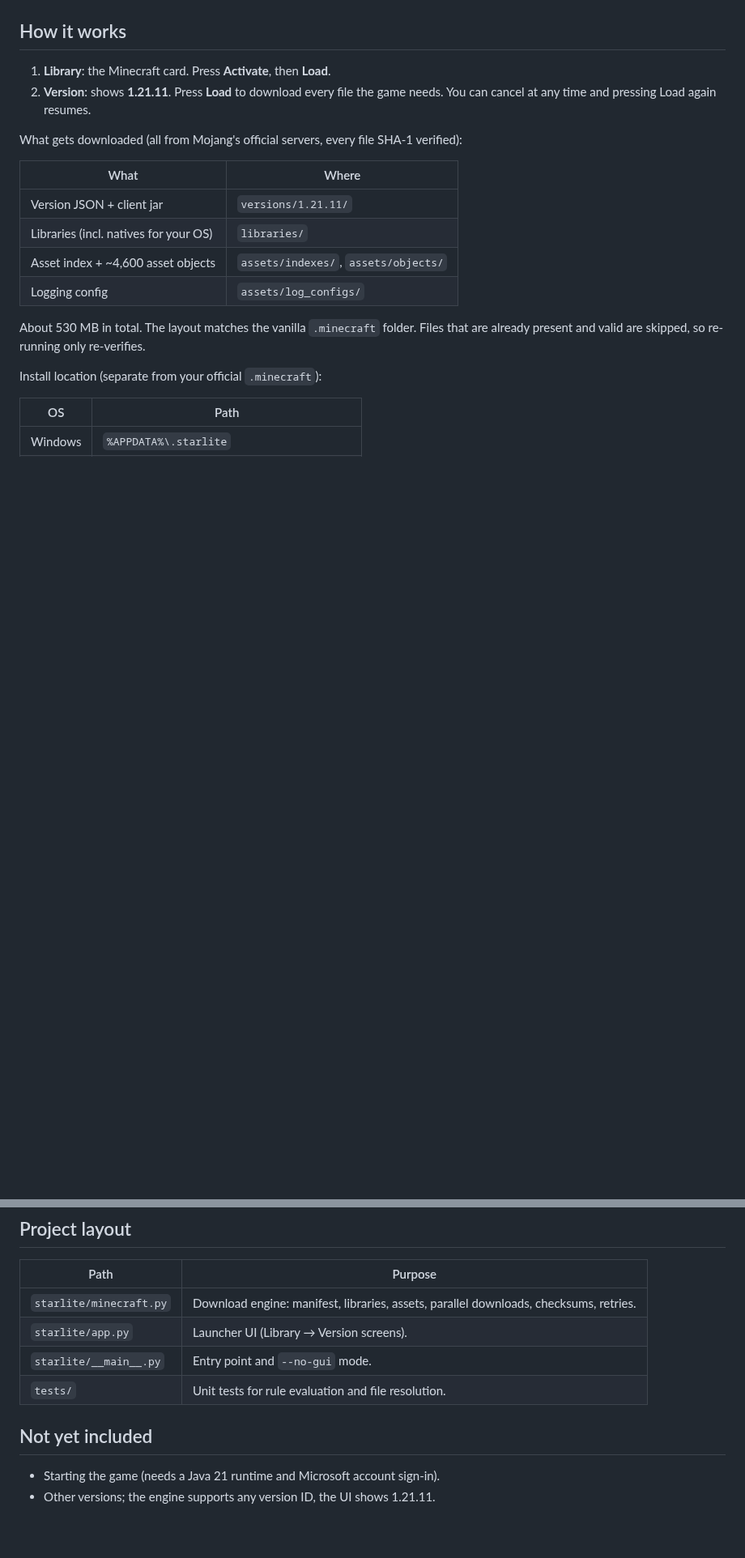
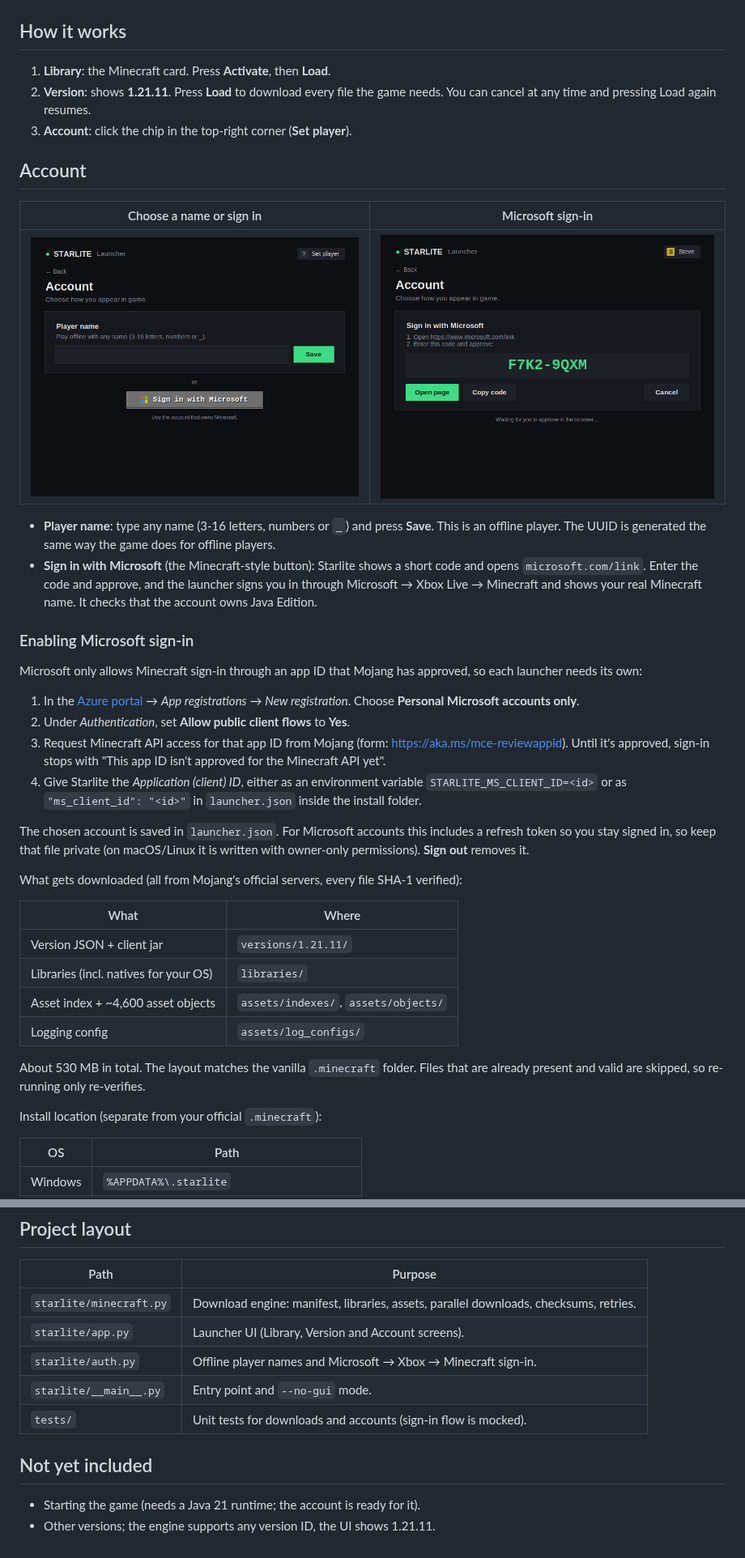
Before and after one commit to pokllo288-del/KernalDriver, a Markdown page: README.md, 2 parts joined by grey strips. Shown at 81% size. Drawn GitHub-style; pictures changed too: docs/account.png (added), docs/microsoft-signin.png (added); blank space fills up the shorter version.

```diff
--- a/README.md
+++ b/README.md
@@ -11,6 +11,42 @@ A simple, minimal Minecraft: Java Edition launcher.
 1. **Library**: the Minecraft card. Press **Activate**, then **Load**.
 2. **Version**: shows **1.21.11**. Press **Load** to download every file the
    game needs. You can cancel at any time and pressing Load again resumes.
+3. **Account**: click the chip in the top-right corner (**Set player**).
+
+## Account
+
+| Choose a name or sign in | Microsoft sign-in |
+|---|---|
+| ![Account](docs/account.png) | ![Microsoft code](docs/microsoft-signin.png) |
+
+* **Player name**: type any name (3-16 letters, numbers or `_`) and press
+  **Save**. This is an offline player. The UUID is generated the same way the
+  game does for offline players.
+* **Sign in with Microsoft** (the Minecraft-style button): Starlite shows a
+  short code and opens `microsoft.com/link`. Enter the code and approve, and
+  the launcher signs you in through Microsoft → Xbox Live → Minecraft and
+  shows your real Minecraft name. It checks that the account owns
+  Java Edition.
+
+### Enabling Microsoft sign-in
+
+Microsoft only allows Minecraft sign-in through an app ID that Mojang has
+approved, so each launcher needs its own:
+
+1. In the [Azure portal](https://portal.azure.com) → *App registrations* →
+   *New registration*. Choose **Personal Microsoft accounts only**.
+2. Under *Authentication*, set **Allow public client flows** to **Yes**.
+3. Request Minecraft API access for that app ID from Mojang
+   (form: <https://aka.ms/mce-reviewappid>). Until it's approved, sign-in
+   stops with "This app ID isn't approved for the Minecraft API yet".
+4. Give Starlite the *Application (client) ID*, either as an environment
+   variable `STARLITE_MS_CLIENT_ID=<id>` or as `"ms_client_id": "<id>"` in
+   `launcher.json` inside the install folder.
+
+The chosen account is saved in `launcher.json`. For Microsoft accounts this
+includes a refresh token so you stay signed in, so keep that file private
+(on macOS/Linux it is written with owner-only permissions). **Sign out**
+removes it.
 
 What gets downloaded (all from Mojang's official servers, every file
 SHA-1 verified):
@@ -61,11 +97,12 @@ python -m unittest discover -s tests
 | Path | Purpose |
 |---|---|
 | `starlite/minecraft.py` | Download engine: manifest, libraries, assets, parallel downloads, checksums, retries. |
-| `starlite/app.py` | Launcher UI (Library → Version screens). |
+| `starlite/app.py` | Launcher UI (Library, Version and Account screens). |
+| `starlite/auth.py` | Offline player names and Microsoft → Xbox → Minecraft sign-in. |
 | `starlite/__main__.py` | Entry point and `--no-gui` mode. |
-| `tests/` | Unit tests for rule evaluation and file resolution. |
+| `tests/` | Unit tests for downloads and accounts (sign-in flow is mocked). |
 
 ## Not yet included
 
-* Starting the game (needs a Java 21 runtime and Microsoft account sign-in).
+* Starting the game (needs a Java 21 runtime; the account is ready for it).
 * Other versions; the engine supports any version ID, the UI shows 1.21.11.
```
Also changed, not shown: 3 other files.
